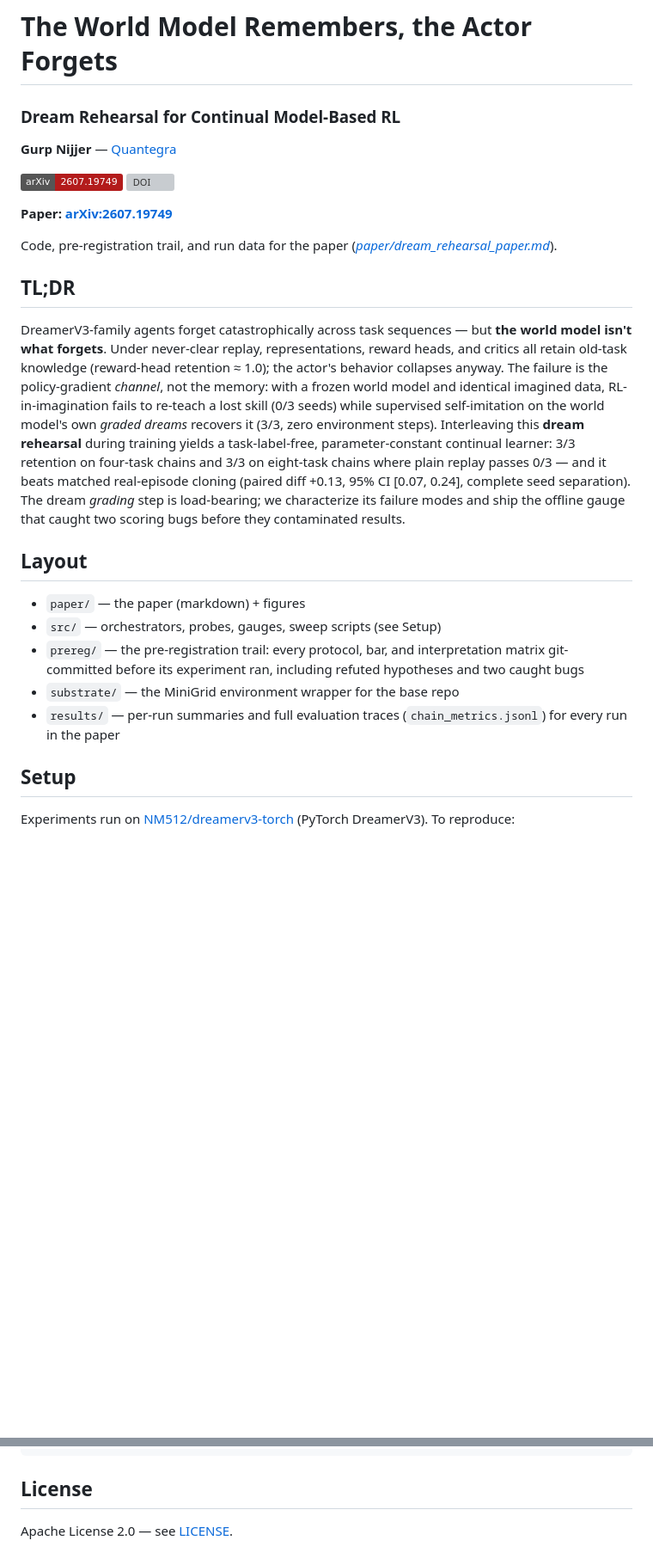
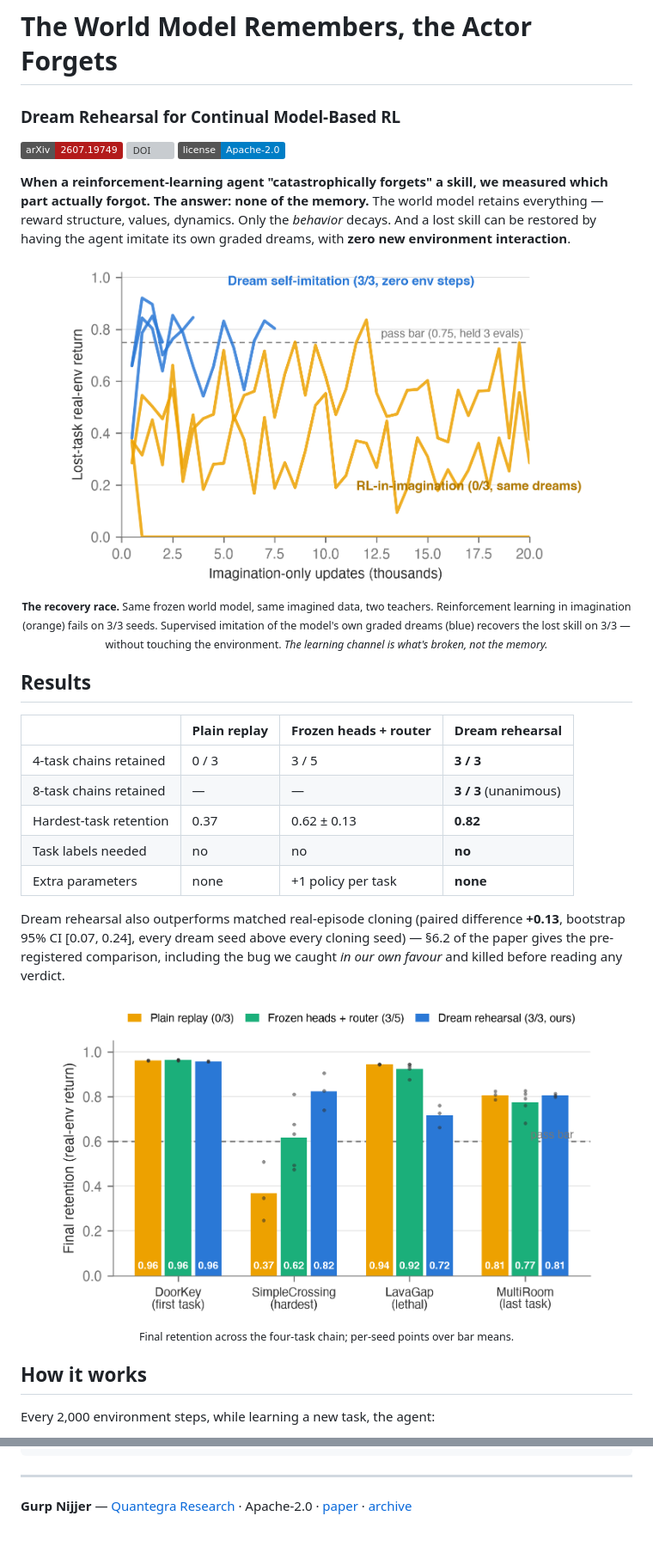
Before and after one commit to gurpnijjer/dream-rehearsal, a Markdown page: README.md, 2 parts joined by grey strips. Shown at 86% size. Rendered like a GitHub page; badges without logos; blank space fills up the shorter version; grey boxes are pictures that could not be loaded.

Commit message:
README rebuild: figure-first, results table, method in 3 steps, pre-registration foregrounded

````diff
--- a/README.md
+++ b/README.md
@@ -1,43 +1,46 @@
 # The World Model Remembers, the Actor Forgets
+
 ### Dream Rehearsal for Continual Model-Based RL
-
-**Gurp Nijjer** — [Quantegra](https://quantegra.ca)
 
 [![arXiv](https://img.shields.io/badge/arXiv-2607.19749-b31b1b.svg)](https://arxiv.org/abs/2607.19749)
 [![DOI](https://zenodo.org/badge/1307022956.svg)](https://zenodo.org/badge/latestdoi/1307022956)
+[![License](https://img.shields.io/badge/license-Apache--2.0-blue.svg)](LICENSE)
 
-**Paper: [arXiv:2607.19749](https://arxiv.org/abs/2607.19749)**
+**When a reinforcement-learning agent "catastrophically forgets" a skill, we measured which
+part actually forgot. The answer: none of the memory.** The world model retains everything —
+reward structure, values, dynamics. Only the *behavior* decays. And a lost skill can be
+restored by having the agent imitate its own graded dreams, with **zero new environment
+interaction**.
 
-Code, pre-registration trail, and run data for the paper
-(*[paper/dream_rehearsal_paper.md](paper/dream_rehearsal_paper.md)*).
+<p align="center">
+  <img src="paper/figs/fig1_recovery_race.png" width="620"><br>
+  <sub><b>The recovery race.</b> Same frozen world model, same imagined data, two teachers.
+  Reinforcement learning in imagination (orange) fails on 3/3 seeds. Supervised imitation of
+  the model's own graded dreams (blue) recovers the lost skill on 3/3 — without touching the
+  environment. <i>The learning channel is what's broken, not the memory.</i></sub>
+</p>
 
-## TL;DR
+## Results
 
-DreamerV3-family agents forget catastrophically across task sequences — but **the world model
-isn't what forgets**. Under never-clear replay, representations, reward heads, and critics all
-retain old-task knowledge (reward-head retention ≈ 1.0); the actor's behavior collapses anyway.
-The failure is the policy-gradient *channel*, not the memory: with a frozen world model and
-identical imagined data, RL-in-imagination fails to re-teach a lost skill (0/3 seeds) while
-supervised self-imitation on the world model's own *graded dreams* recovers it (3/3, zero
-environment steps). Interleaving this **dream rehearsal** during training yields a
-task-label-free, parameter-constant continual learner: 3/3 retention on four-task chains and
-3/3 on eight-task chains where plain replay passes 0/3 — and it beats matched real-episode
-cloning (paired diff +0.13, 95% CI [0.07, 0.24], complete seed separation). The dream *grading*
-step is load-bearing; we characterize its failure modes and ship the offline gauge that caught
-two scoring bugs before they contaminated results.
+| | Plain replay | Frozen heads + router | **Dream rehearsal** |
+|---|---|---|---|
+| 4-task chains retained | 0 / 3 | 3 / 5 | **3 / 3** |
+| 8-task chains retained | — | — | **3 / 3** (unanimous) |
+| Hardest-task retention | 0.37 | 0.62 ± 0.13 | **0.82** |
+| Task labels needed | no | no | **no** |
+| Extra parameters | none | +1 policy per task | **none** |
 
-## Layout
+Dream rehearsal also outperforms matched real-episode cloning (paired difference **+0.13**,
+bootstrap 95% CI [0.07, 0.24], every dream seed above every cloning seed) — §6.2 of the paper
+gives the pre-registered comparison, including the bug we caught *in our own favour* and killed
+before reading any verdict.
 
-- `paper/` — the paper (markdown) + figures
-- `src/` — orchestrators, probes, gauges, sweep scripts (see Setup)
-- `prereg/` — the pre-registration trail: every protocol, bar, and interpretation matrix
-  git-committed before its experiment ran, including refuted hypotheses and two caught bugs
-- `substrate/` — the MiniGrid environment wrapper for the base repo
-- `results/` — per-run summaries and full evaluation traces (`chain_metrics.jsonl`) for every
-  run in the paper
+<p align="center">
+  <img src="paper/figs/fig2_retention.png" width="640"><br>
+  <sub>Final retention across the four-task chain; per-seed points over bar means.</sub>
+</p>
 
-## Setup
+## How it works
 
-Experiments run on [NM512/dreamerv3-torch](https://github.com/NM512/dreamerv3-torch) (PyTorch
-DreamerV3). To reproduce:
+Every 2,000 environment steps, while learning a new task, the agent:
 
@@ -70,6 +95,7 @@ DreamerV3). To reproduce:
 }
 ```
 
-## License
+---
 
-Apache License 2.0 — see [LICENSE](LICENSE).
+**Gurp Nijjer** — [Quantegra Research](https://quantegra.ca) · Apache-2.0 ·
+[paper](https://arxiv.org/abs/2607.19749) · [archive](https://doi.org/10.5281/zenodo.21462836)
````
Also changed, not shown: other parts of README.md (+35 -13 lines).
